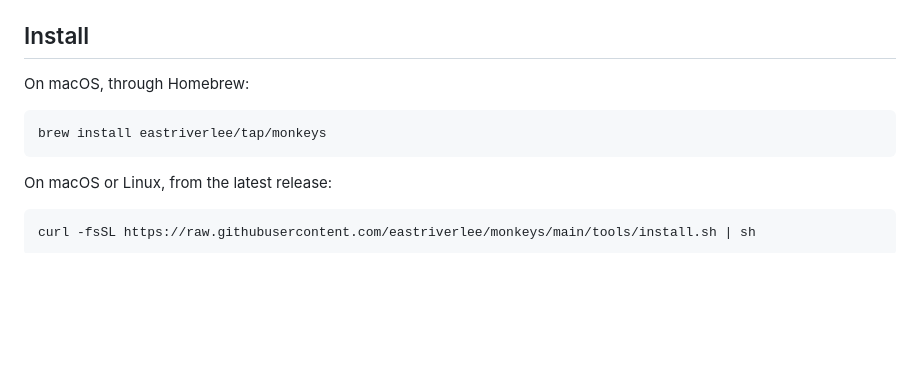
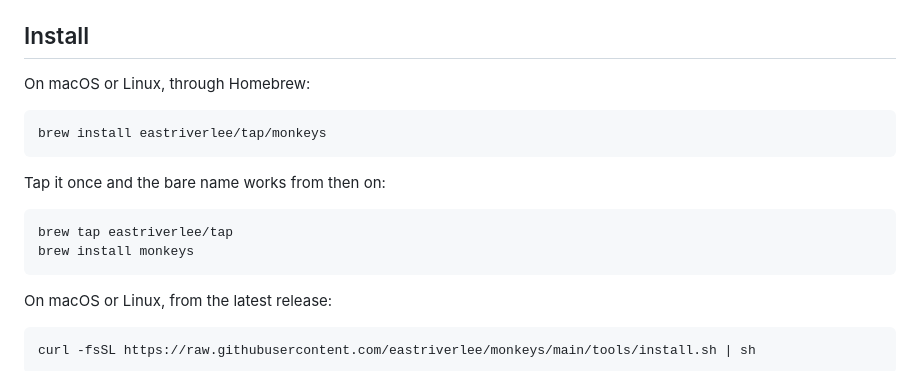
Before and after one commit to eastriverlee/keyenv, a Markdown page: README.md, the part around the change. Drawn GitHub-style; blank space fills up the shorter version.

Commit message:
docs: name the tap, so the bare formula name works too
brew install monkeys with no tap would need the formula in
homebrew-core, whose acceptable-formulae bar a repository this new does
not clear. Tapping once gets the same line locally.

Co-Authored-By: Claude Opus 5 (1M context) <noreply@anthropic.com>

````diff
--- a/README.md
+++ b/README.md
@@ -60,10 +60,17 @@ gnome-keyring on most desktops and KWallet on KDE, reached through
 
 ## Install
 
-On macOS, through Homebrew:
+On macOS or Linux, through Homebrew:
 
 ```sh
 brew install eastriverlee/tap/monkeys
+```
+
+Tap it once and the bare name works from then on:
+
+```sh
+brew tap eastriverlee/tap
+brew install monkeys
 ```
 
 On macOS or Linux, from the latest release:
````
